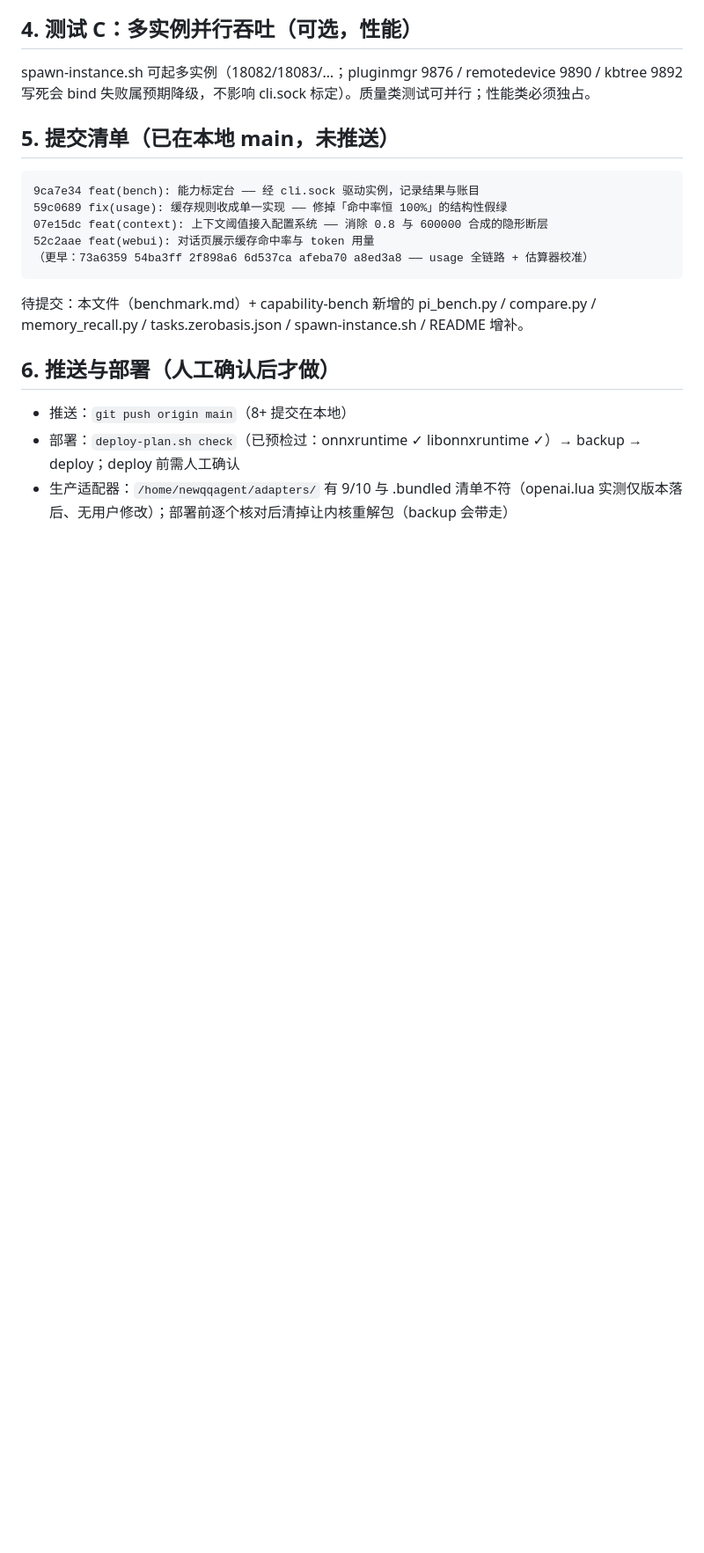
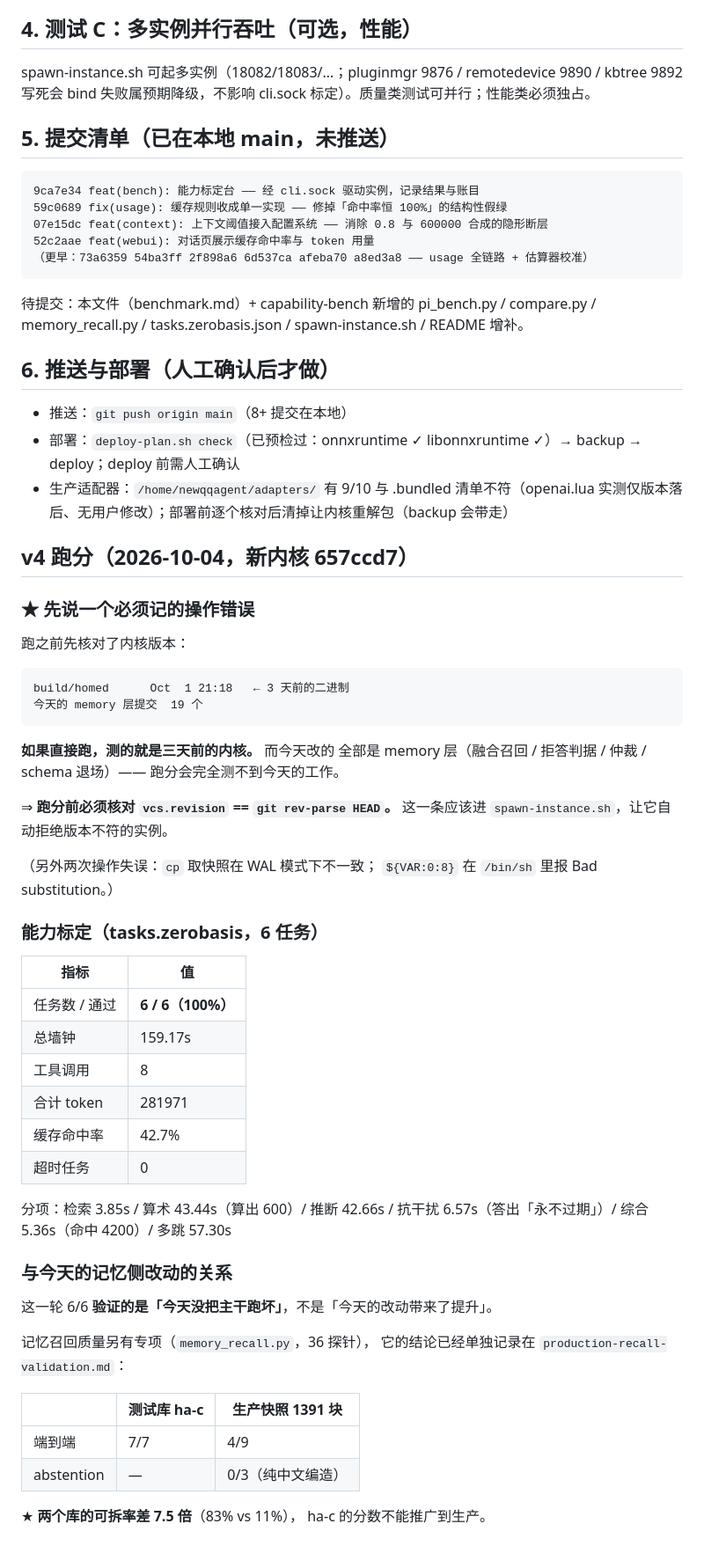
Before and after one commit to JianFeeeee/HomeAgent, a Markdown page: benchmark.md, the part around the change. Shown at 88% size. Drawn GitHub-style; blank space fills up the shorter version.

Commit message:
docs(bench): v4 跑分 6/6 + 跑分前必须核对内核版本
## 能力标定（tasks.zerobasis）

    任务 6/6（100%）
    墙钟 159.17s   token 281971   缓存命中 42.7%   超时 0

## ★ 但真正值得记的是跑之前的发现

    build/homed   Oct 1 21:18    ← 3 天前的二进制
    今天的 memory 层提交  19 个

**直接跑会测三天前的内核**，而今天改的全是 memory 层
（融合召回/拒答判据/仲裁/schema 退场）——跑分完全测不到今天的工作。

⇒ 跑分前必须核对 vcs.revision == git rev-parse HEAD。
  这一条应该进 spawn-instance.sh，让它自动拒绝版本不符的实例。

## 三个操作失误（都记在案）

    cp 取快照         WAL 模式下不一致
            /bin/sh 报 Bad substitution
    改错二进制路径     /var/tmp/ha-c/homed 不存在，实际是 build/homed

## 这一轮 6/6 的含义要说准

它验证的是「今天没把主干跑坏」，**不是**「今天的改动带来了提升」。
记忆召回质量另有专项（memory_recall.py，36 探针），
结论单独记在 production-recall-validation.md：

    测试库 ha-c    7/7
    生产快照 1391 块   4/9（abstention 0/3 编造）

两个库可拆率差 7.5 倍，ha-c 的分数不能推广到生产。

````diff
--- a/benchmark.md
+++ b/benchmark.md
@@ -136,3 +136,53 @@ spawn-instance.sh 可起多实例（18082/18083/…；pluginmgr 9876 / remotedev
 - 推送：`git push origin main`（8+ 提交在本地）
 - 部署：`deploy-plan.sh check`（已预检过：onnxruntime ✓ libonnxruntime ✓）→ backup → deploy；deploy 前需人工确认
 - 生产适配器：`/home/newqqagent/adapters/` 有 9/10 与 .bundled 清单不符（openai.lua 实测仅版本落后、无用户修改）；部署前逐个核对后清掉让内核重解包（backup 会带走）
+
+## v4 跑分（2026-10-04，新内核 657ccd7）
+
+### ★ 先说一个必须记的操作错误
+
+跑之前先核对了内核版本：
+
+```
+build/homed      Oct  1 21:18   ← 3 天前的二进制
+今天的 memory 层提交  19 个
+```
+
+**如果直接跑，测的就是三天前的内核。** 而今天改的
+全部是 memory 层（融合召回 / 拒答判据 / 仲裁 / schema 退场）——
+跑分会完全测不到今天的工作。
+
+⇒ **跑分前必须核对 `vcs.revision` == `git rev-parse HEAD`。**
+  这一条应该进 `spawn-instance.sh`，让它自动拒绝版本不符的实例。
+
+（另外两次操作失误：`cp` 取快照在 WAL 模式下不一致；
+`${VAR:0:8}` 在 `/bin/sh` 里报 Bad substitution。）
+
+### 能力标定（tasks.zerobasis，6 任务）
+
+| 指标 | 值 |
+|---|---|
+| 任务数 / 通过 | **6 / 6（100%）** |
+| 总墙钟 | 159.17s |
+| 工具调用 | 8 |
+| 合计 token | 281971 |
+| 缓存命中率 | 42.7% |
+| 超时任务 | 0 |
+
+分项：检索 3.85s / 算术 43.44s（算出 600）/ 推断 42.66s /
+抗干扰 6.57s（答出「永不过期」）/ 综合 5.36s（命中 4200）/ 多跳 57.30s
+
+### 与今天的记忆侧改动的关系
+
+这一轮 6/6 **验证的是「今天没把主干跑坏」**，不是「今天的改动带来了提升」。
+
+记忆召回质量另有专项（`memory_recall.py`，36 探针），
+它的结论已经单独记录在 `production-recall-validation.md`：
+
+| | 测试库 ha-c | 生产快照 1391 块 |
+|---|---|---|
+| 端到端 | 7/7 | 4/9 |
+| abstention | — | 0/3（纯中文编造） |
+
+★ **两个库的可拆率差 7.5 倍**（83% vs 11%），
+  ha-c 的分数不能推广到生产。
````
